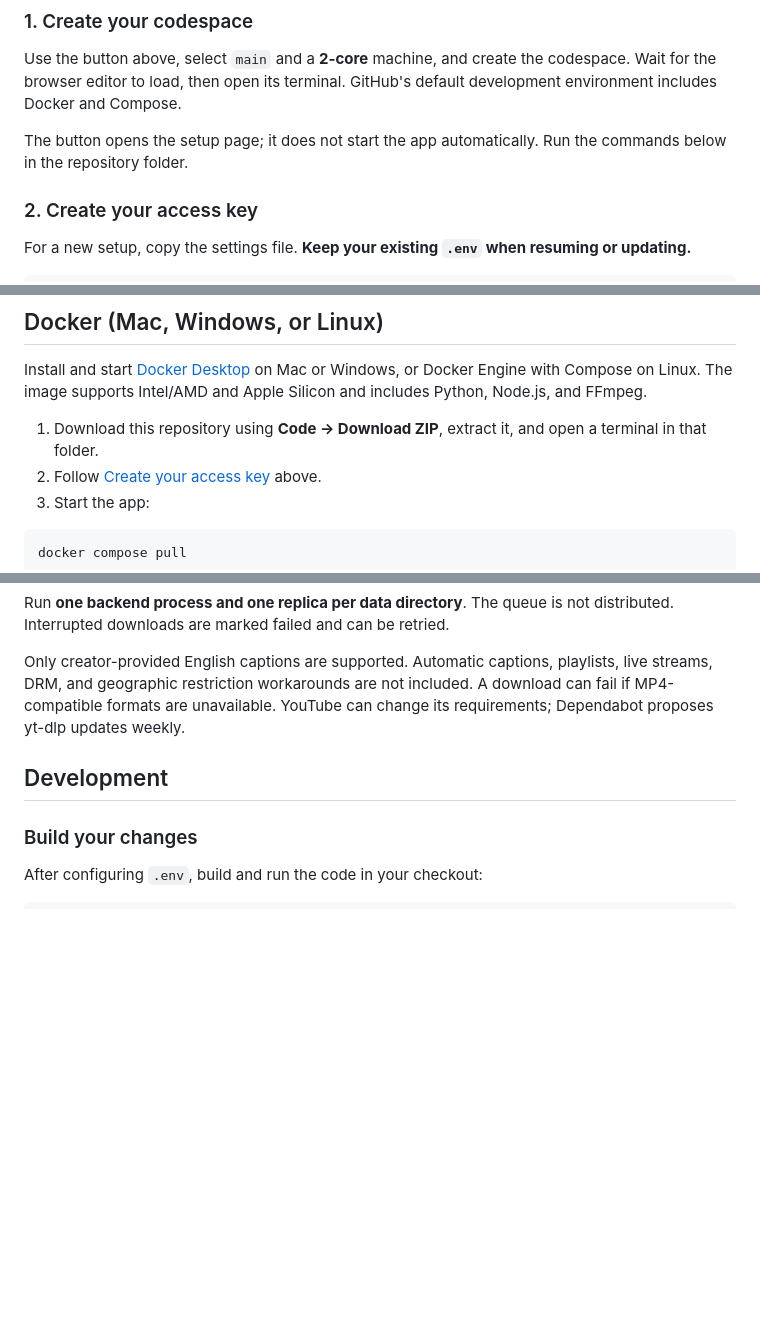
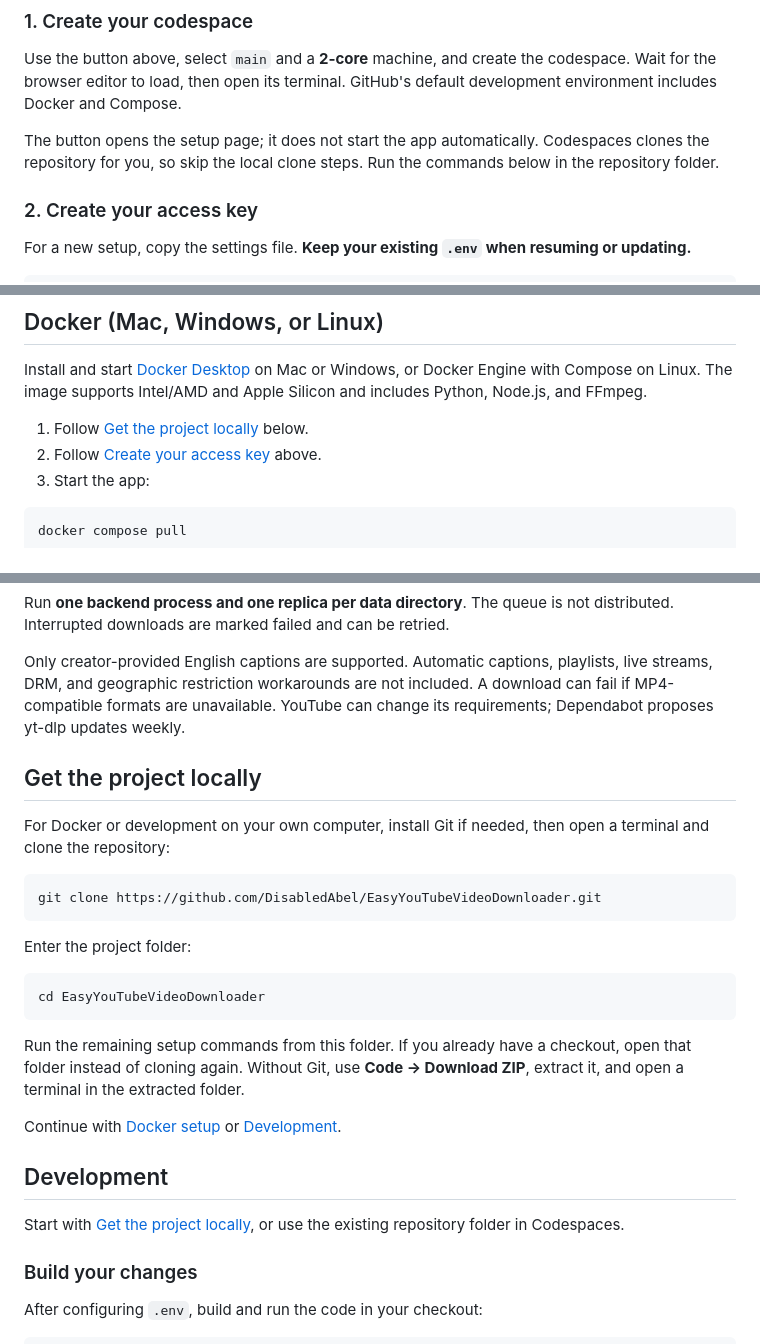
Before and after one commit to DisabledAbel/EasyYouTubeVideoDownloader, a Markdown page: README.md, 3 parts joined by grey strips. Rendered like a GitHub page; blank space fills up the shorter version.

Commit message:
docs: add git clone steps for local setup

````diff
--- a/README.md
+++ b/README.md
@@ -30,7 +30,7 @@ The website and download server run together. On iPad, Codespaces runs the serve
 
 Use the button above, select `main` and a **2-core** machine, and create the codespace. Wait for the browser editor to load, then open its terminal. GitHub's default development environment includes Docker and Compose.
 
-The button opens the setup page; it does not start the app automatically. Run the commands below in the repository folder.
+The button opens the setup page; it does not start the app automatically. Codespaces clones the repository for you, so skip the local clone steps. Run the commands below in the repository folder.
 
 ### 2. Create your access key
 
@@ -104,7 +104,7 @@ The first button starts processing on the server. The **Download media** and **D
 
 Install and start [Docker Desktop](https://www.docker.com/products/docker-desktop/) on Mac or Windows, or Docker Engine with Compose on Linux. The image supports Intel/AMD and Apple Silicon and includes Python, Node.js, and FFmpeg.
 
-1. Download this repository using **Code → Download ZIP**, extract it, and open a terminal in that folder.
+1. Follow [Get the project locally](#get-the-project-locally) below.
 2. Follow [Create your access key](#2-create-your-access-key) above.
 3. Start the app:
 
@@ -171,7 +171,27 @@ Run **one backend process and one replica per data directory**. The queue is not
 
 Only creator-provided English captions are supported. Automatic captions, playlists, live streams, DRM, and geographic restriction workarounds are not included. A download can fail if MP4-compatible formats are unavailable. YouTube can change its requirements; Dependabot proposes yt-dlp updates weekly.
 
+## Get the project locally
+
+For Docker or development on your own computer, install Git if needed, then open a terminal and clone the repository:
+
+```bash
+git clone https://github.com/DisabledAbel/EasyYouTubeVideoDownloader.git
+```
+
+Enter the project folder:
+
+```bash
+cd EasyYouTubeVideoDownloader
+```
+
+Run the remaining setup commands from this folder. If you already have a checkout, open that folder instead of cloning again. Without Git, use **Code → Download ZIP**, extract it, and open a terminal in the extracted folder.
+
+Continue with [Docker setup](#docker-mac-windows-or-linux) or [Development](#development).
+
 ## Development
+
+Start with [Get the project locally](#get-the-project-locally), or use the existing repository folder in Codespaces.
 
 ### Build your changes
 
````
